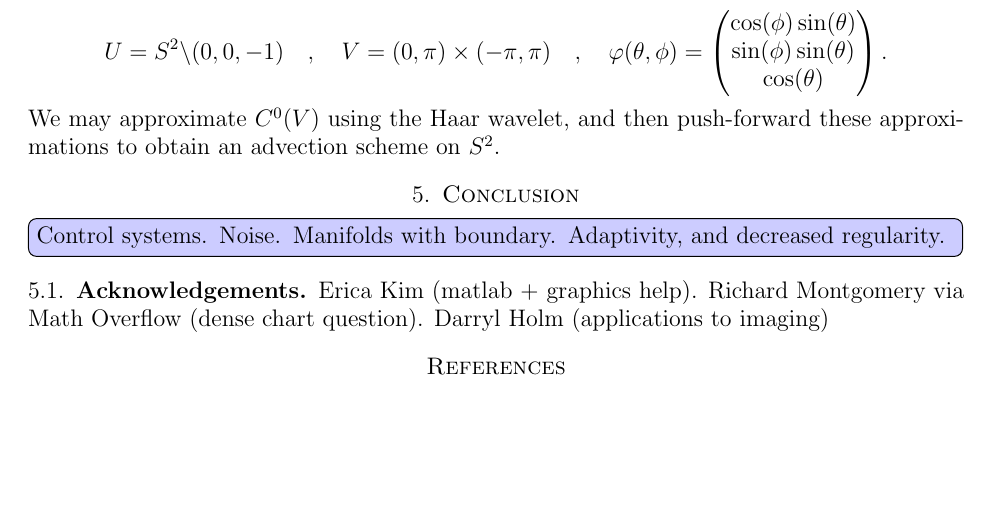
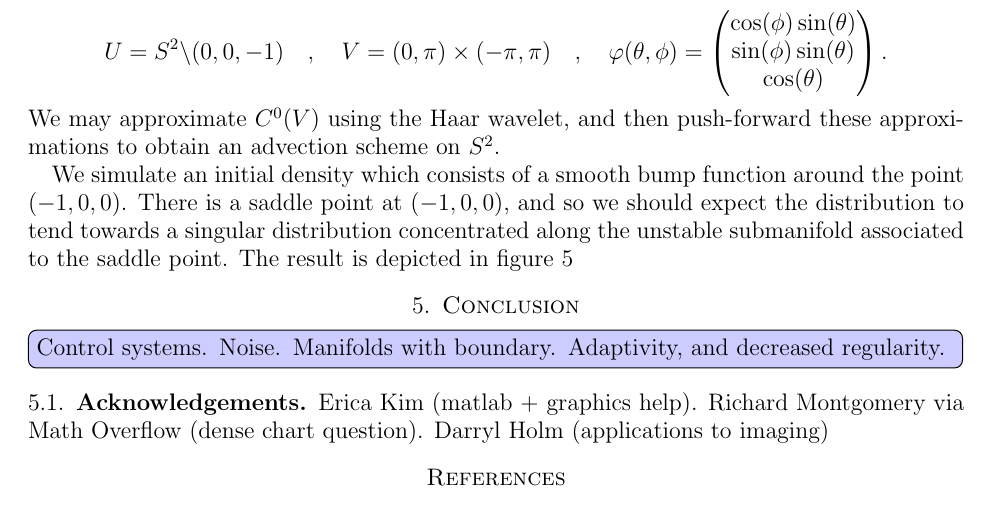
Before and after one commit to hoj201/JacobsVasudevan_ACC_2015, a LaTeX paper (JacobsVasudevan_ACC_2015.tex): part of page 11 of 13, cut so that both start at the same text, the shorter picture padded with empty space. Compiled offline with pdfLaTeX.

Commit message:
added pictures of evolution on sphere

```diff
--- a/JacobsVasudevan_ACC_2015.tex
+++ b/JacobsVasudevan_ACC_2015.tex
@@ -928,3 +928,10 @@ We may approximate $C^0(V)$ using the Haar wavelet,
 and then push-forward these approximations
 to obtain an advection scheme on $S^2$.
 
+We simulate an initial density which consists of
+a smooth bump function around the point $(-1,0,0)$.
+There is a saddle point at $(-1,0,0)$, and so
+we should expect the distribution to tend towards
+a singular distribution concentrated along the unstable
+submanifold associated to the saddle point.
+The result is depicted in figure \ref{fig:sphere}
@@ -931,3 +946,6 @@ to obtain an advection scheme on $S^2$.
+  \label{fig:sphere}
+\end{figure}
+
 
 \section{Conclusion}
 
```
Also changed, not shown: JacobsVasudevan_ACC_2015.tex (8 more changed lines).
